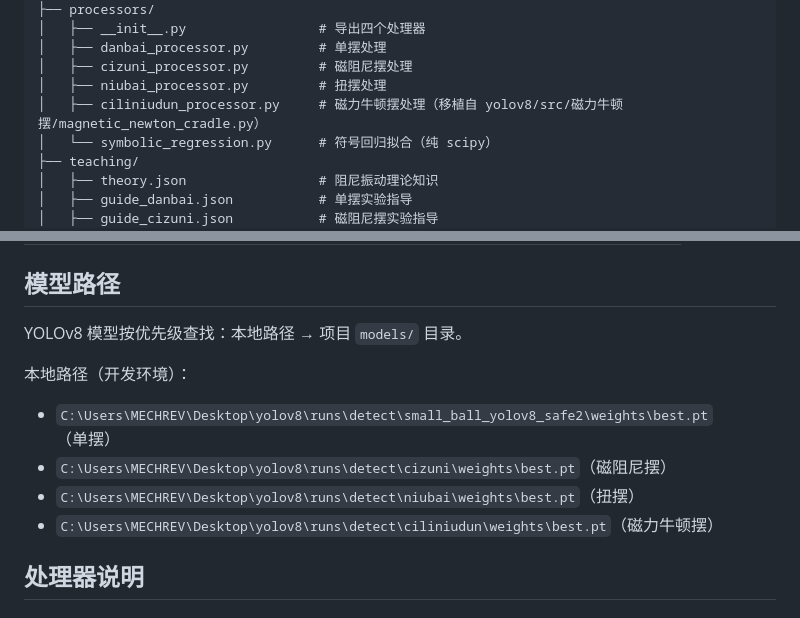
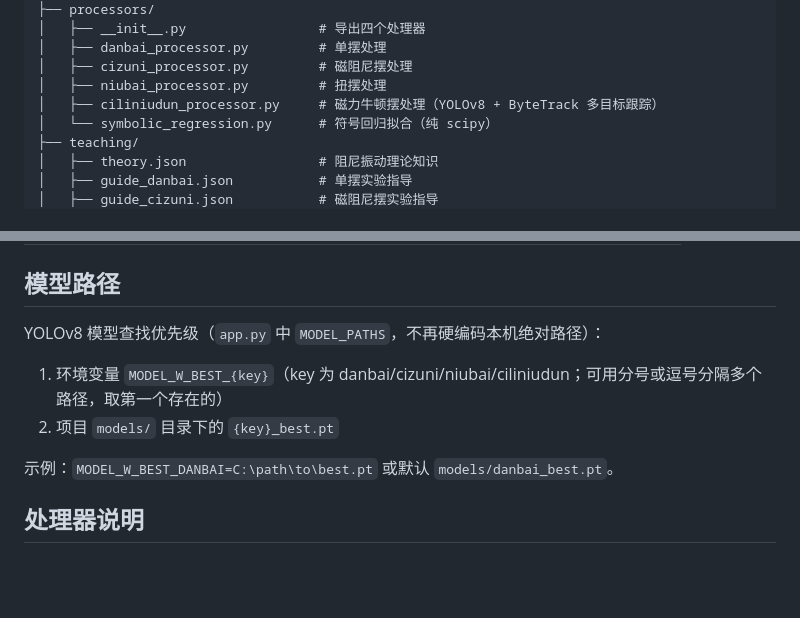
Before and after one commit to qiaoyuzheng0804-create/pendulum_web, a Markdown page: .claude/CLAUDE.md, 2 parts joined by grey strips. GitHub-like rendering; blank space fills up the shorter version.

Commit message:
清理文档中残留的本机绝对路径与移植说明

```diff
--- a/.claude/CLAUDE.md
+++ b/.claude/CLAUDE.md
@@ -36,7 +36,7 @@ pendulum_web/
 │   ├── danbai_processor.py         # 单摆处理
 │   ├── cizuni_processor.py         # 磁阻尼摆处理
 │   ├── niubai_processor.py         # 扭摆处理
-│   ├── ciliniudun_processor.py     # 磁力牛顿摆处理（移植自 yolov8/src/磁力牛顿摆/magnetic_newton_cradle.py）
+│   ├── ciliniudun_processor.py     # 磁力牛顿摆处理（YOLOv8 + ByteTrack 多目标跟踪）
 │   └── symbolic_regression.py      # 符号回归拟合（纯 scipy）
 ├── teaching/
 │   ├── theory.json                 # 阻尼振动理论知识
@@ -156,13 +156,11 @@ System prompt 要求 AI 用 Markdown 格式回答，公式用 `$...$` / `$$...$$
 
 ## 模型路径
 
-YOLOv8 模型按优先级查找：本地路径 → 项目 `models/` 目录。
+YOLOv8 模型查找优先级（`app.py` 中 `MODEL_PATHS`，不再硬编码本机绝对路径）：
+1. 环境变量 `MODEL_W_BEST_{key}`（key 为 danbai/cizuni/niubai/ciliniudun；可用分号或逗号分隔多个路径，取第一个存在的）
+2. 项目 `models/` 目录下的 `{key}_best.pt`
 
-本地路径（开发环境）：
-- `C:\Users\MECHREV\Desktop\yolov8\runs\detect\small_ball_yolov8_safe2\weights\best.pt`（单摆）
-- `C:\Users\MECHREV\Desktop\yolov8\runs\detect\cizuni\weights\best.pt`（磁阻尼摆）
-- `C:\Users\MECHREV\Desktop\yolov8\runs\detect\niubai\weights\best.pt`（扭摆）
-- `C:\Users\MECHREV\Desktop\yolov8\runs\detect\ciliniudun\weights\best.pt`（磁力牛顿摆）
+示例：`MODEL_W_BEST_DANBAI=C:\path\to\best.pt` 或默认 `models/danbai_best.pt`。
 
 ## 处理器说明
 
```
Also changed, not shown: README.md (+1 -1 lines).
